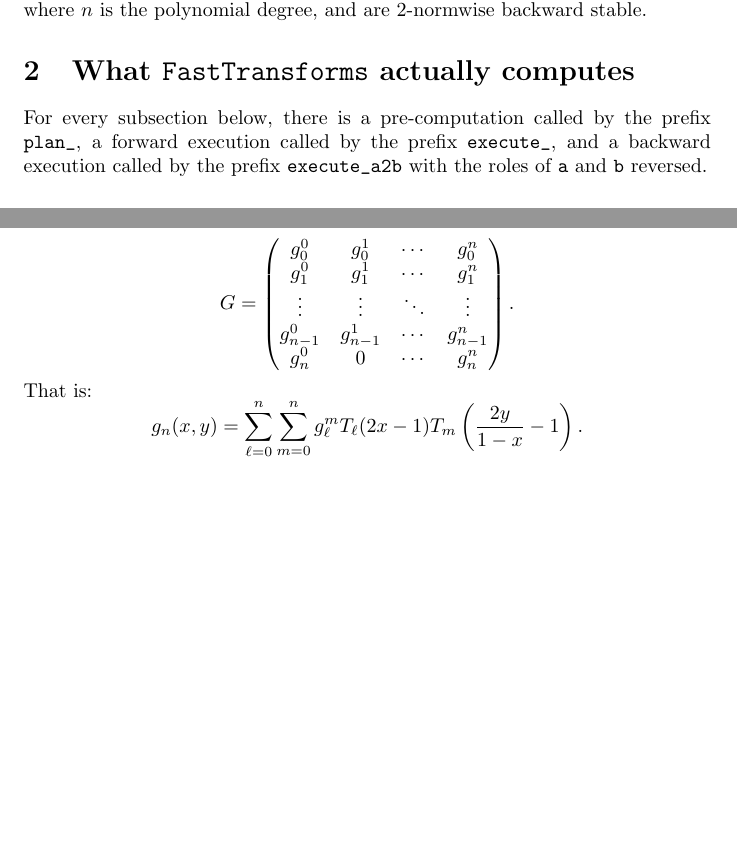
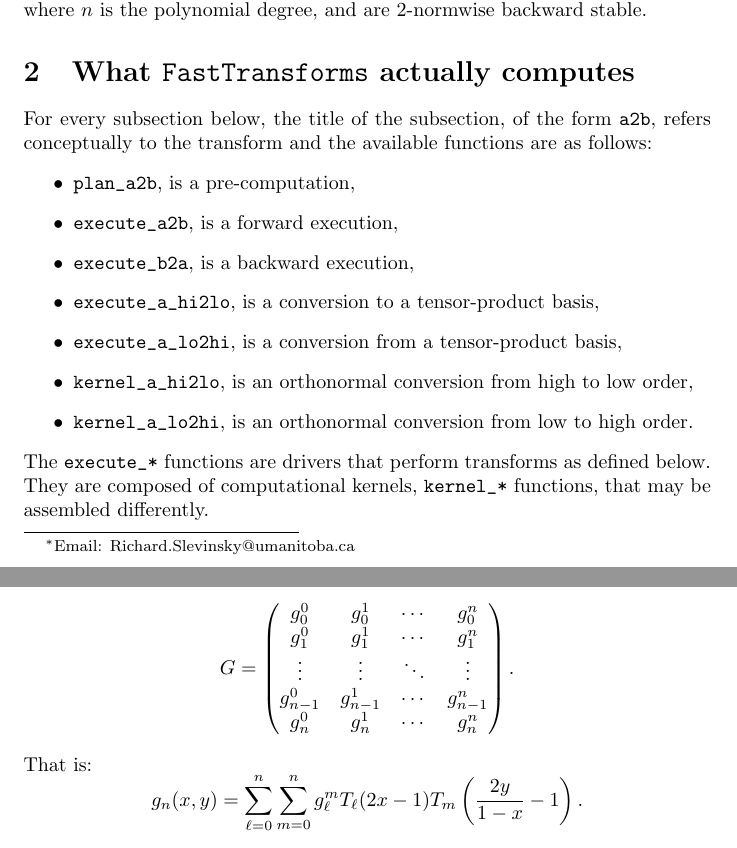
Before and after one commit to MikaelSlevinsky/FastTransforms, a LaTeX document (docs/docs.tex): two parts of pages 1 and 2 of 3 before the commit and two parts of pages 1 and 3 of 3 after it, joined at a grey line, cut so that both start at the same text, the shorter picture padded with empty space. Compiled offline with pdfLaTeX.

Commit message:
update docs

```diff
--- a/docs/docs.tex
+++ b/docs/docs.tex
@@ -25,7 +25,17 @@
 
 \section{What {\tt FastTransforms} actually computes}
 
-For every subsection below, there is a pre-computation called by the prefix \verb+plan_+, a forward execution called by the prefix \verb+execute_+, and a backward execution called by the prefix \verb+execute_a2b+ with the roles of \verb+a+ and \verb+b+ reversed.
+For every subsection below, the title of the subsection, of the form \verb+a2b+, refers conceptually to the transform and the available functions are as follows:
+\begin{itemize}
+\item \verb+plan_a2b+, is a pre-computation,
+\item \verb+execute_a2b+, is a forward execution,
+\item \verb+execute_b2a+, is a backward execution,
+\item \verb+execute_a_hi2lo+, is a conversion to a tensor-product basis,
+\item \verb+execute_a_lo2hi+, is a conversion from a tensor-product basis,
+\item \verb+kernel_a_hi2lo+, is an orthonormal conversion from high to low order,
+\item \verb+kernel_a_lo2hi+, is an orthonormal conversion from low to high order.
+\end{itemize}
+The \verb+execute_*+ functions are drivers that perform transforms as defined below. They are composed of computational kernels, \verb+kernel_*+ functions, that may be assembled differently.
 
 \subsection{{\tt sph2fourier}}
 
@@ -92,7 +102,7 @@ g_0^0 & g_0^1 & \cdots & g_0^n\\
 g_1^0 & g_1^1 & \cdots & g_1^n\\
 \vdots & \vdots & \ddots & \vdots\\
 g_{n-1}^0 & g_{n-1}^1& \cdots & g_{n-1}^n\\
-g_n^0 & 0 & \cdots & g_n^n\\
+g_n^0 & g_n^1 & \cdots & g_n^n\\
 \end{pmatrix}.
 \]
 That is:
```
Also changed, not shown: docs/docs.tex (2 more changed lines), 2 other files.
